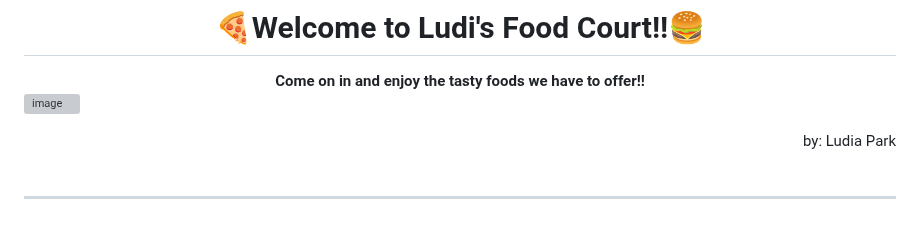
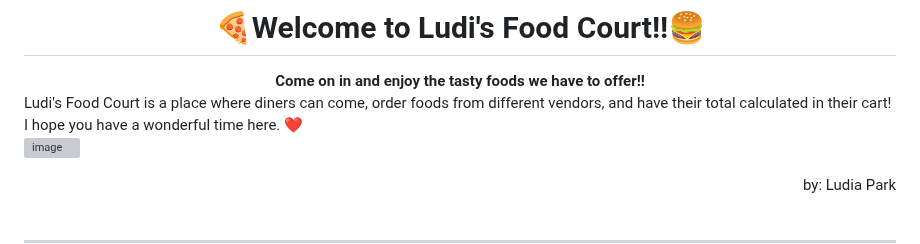
Before and after one commit to 241209-NET/Ludia_Park, a Markdown page: Project1/LudisFoodCourt.API/README.md, the part around the change. Rendered like a GitHub page; blank space fills up the shorter version; grey boxes are pictures that could not be loaded.

Commit message:
Update README.md, descript

```diff
--- a/Project1/LudisFoodCourt.API/README.md
+++ b/Project1/LudisFoodCourt.API/README.md
@@ -2,6 +2,8 @@
 
 # <div align="center">🍕Welcome to Ludi's Food Court!!🍔<div>
 <div align="center"><strong>Come on in and enjoy the tasty foods we have to offer!!</strong></div>
+Ludi's Food Court is a place where diners can come, order foods from different vendors, and have their total calculated in their cart!
+I hope you have a wonderful time here.  ❤️
 
 ![image](https://github.com/user-attachments/assets/fe425760-9347-406c-963a-cd553b352adc)
 
```
